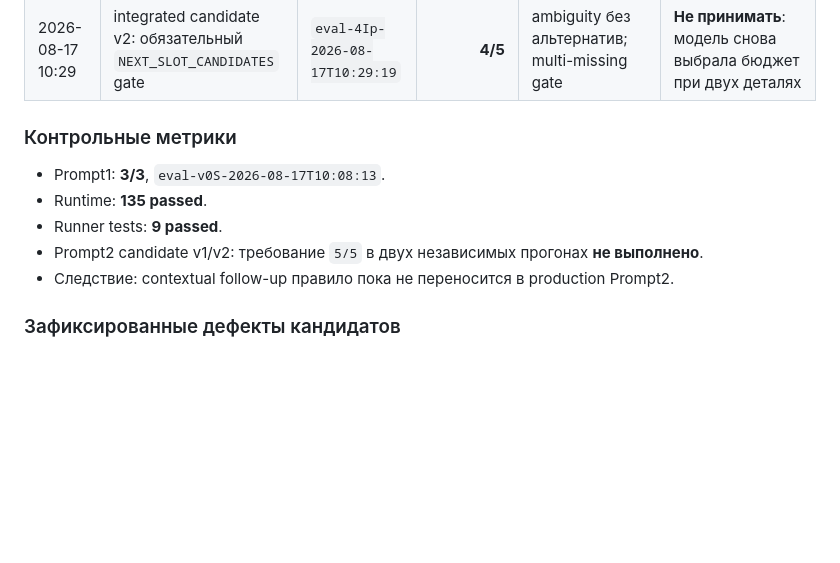
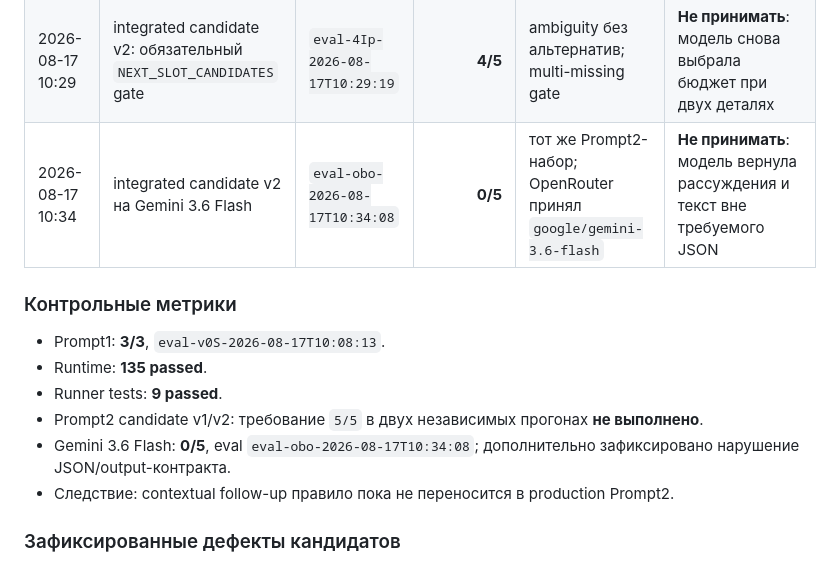
Before and after one commit to dmegabyte/novostroy-bot, a Markdown page: docs/NMBOT_V6_TESTING.md, the part around the change. GitHub-like rendering; blank space fills up the shorter version.

Commit message:
docs: record Gemini 3.6 Prompt2 metric

```diff
--- a/docs/NMBOT_V6_TESTING.md
+++ b/docs/NMBOT_V6_TESTING.md
@@ -61,6 +61,7 @@ Prompt-уровни тратят токены и требуют одноврем
 | 2026-08-17 10:23 | production Prompt2 + тот же addendum, повтор baseline | `eval-Tz5-2026-08-17T10:23:30` | **3/5** | повторная проверка тех же пяти контрактов | **Не принимать**: модель выбрала бюджет при двух недостающих деталях и повторила альтернативы в ambiguity-вопросе |
 | 2026-08-17 10:27 | integrated candidate v1: правила встроены в пункты 2 и 6 | `eval-eU1-2026-08-17T10:27:31` | **4/5** | ambiguity исправлен; multi-missing abstention не выдержан | **Не принимать**: модель снова выбрала бюджет при двух деталях |
 | 2026-08-17 10:29 | integrated candidate v2: обязательный `NEXT_SLOT_CANDIDATES` gate | `eval-4Ip-2026-08-17T10:29:19` | **4/5** | ambiguity без альтернатив; multi-missing gate | **Не принимать**: модель снова выбрала бюджет при двух деталях |
+| 2026-08-17 10:34 | integrated candidate v2 на Gemini 3.6 Flash | `eval-obo-2026-08-17T10:34:08` | **0/5** | тот же Prompt2-набор; OpenRouter принял `google/gemini-3.6-flash` | **Не принимать**: модель вернула рассуждения и текст вне требуемого JSON |
 
 ### Контрольные метрики
 
@@ -68,6 +69,7 @@ Prompt-уровни тратят токены и требуют одноврем
 - Runtime: **135 passed**.
 - Runner tests: **9 passed**.
 - Prompt2 candidate v1/v2: требование `5/5` в двух независимых прогонах **не выполнено**.
+- Gemini 3.6 Flash: **0/5**, eval `eval-obo-2026-08-17T10:34:08`; дополнительно зафиксировано нарушение JSON/output-контракта.
 - Следствие: contextual follow-up правило пока не переносится в production Prompt2.
 
 ### Зафиксированные дефекты кандидатов
```
